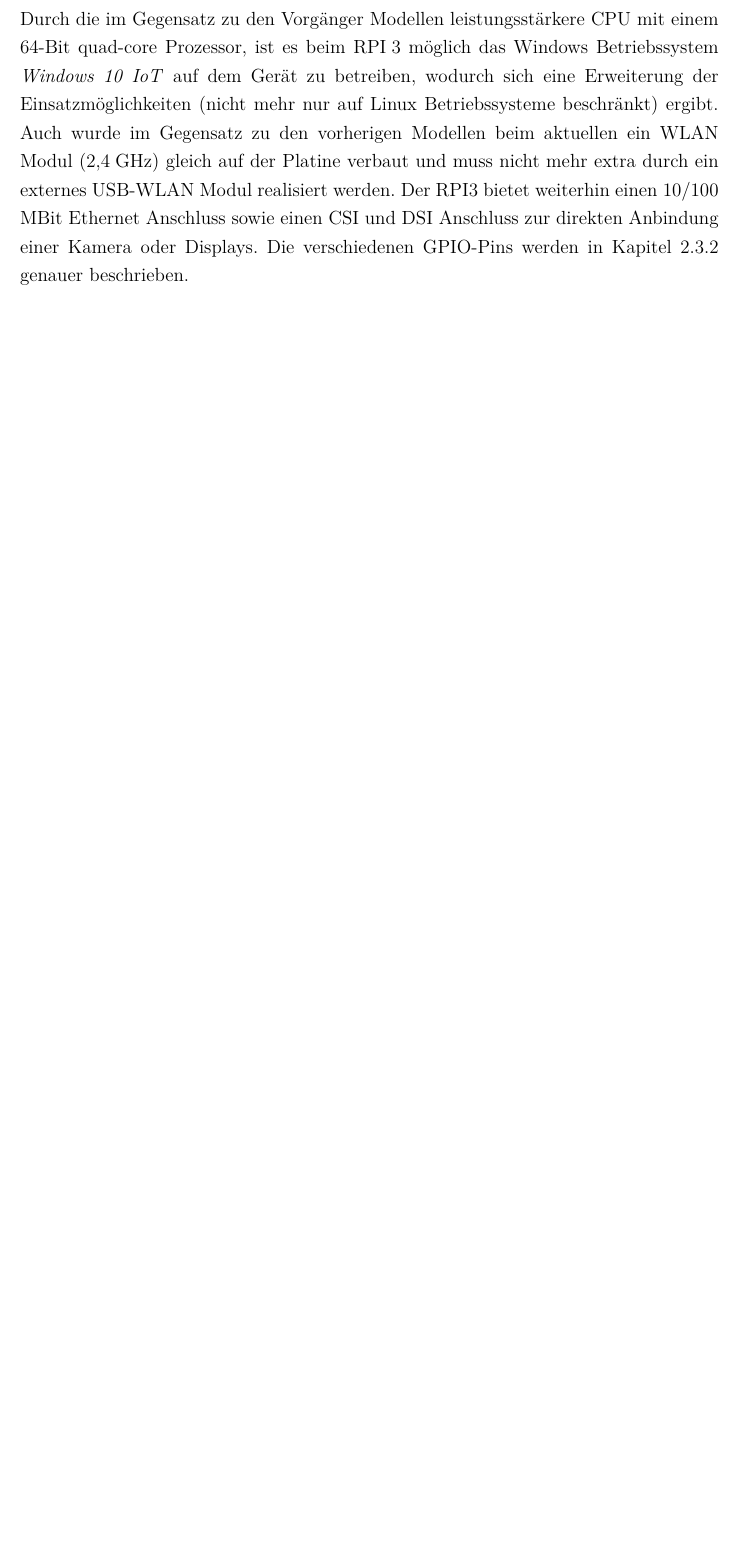
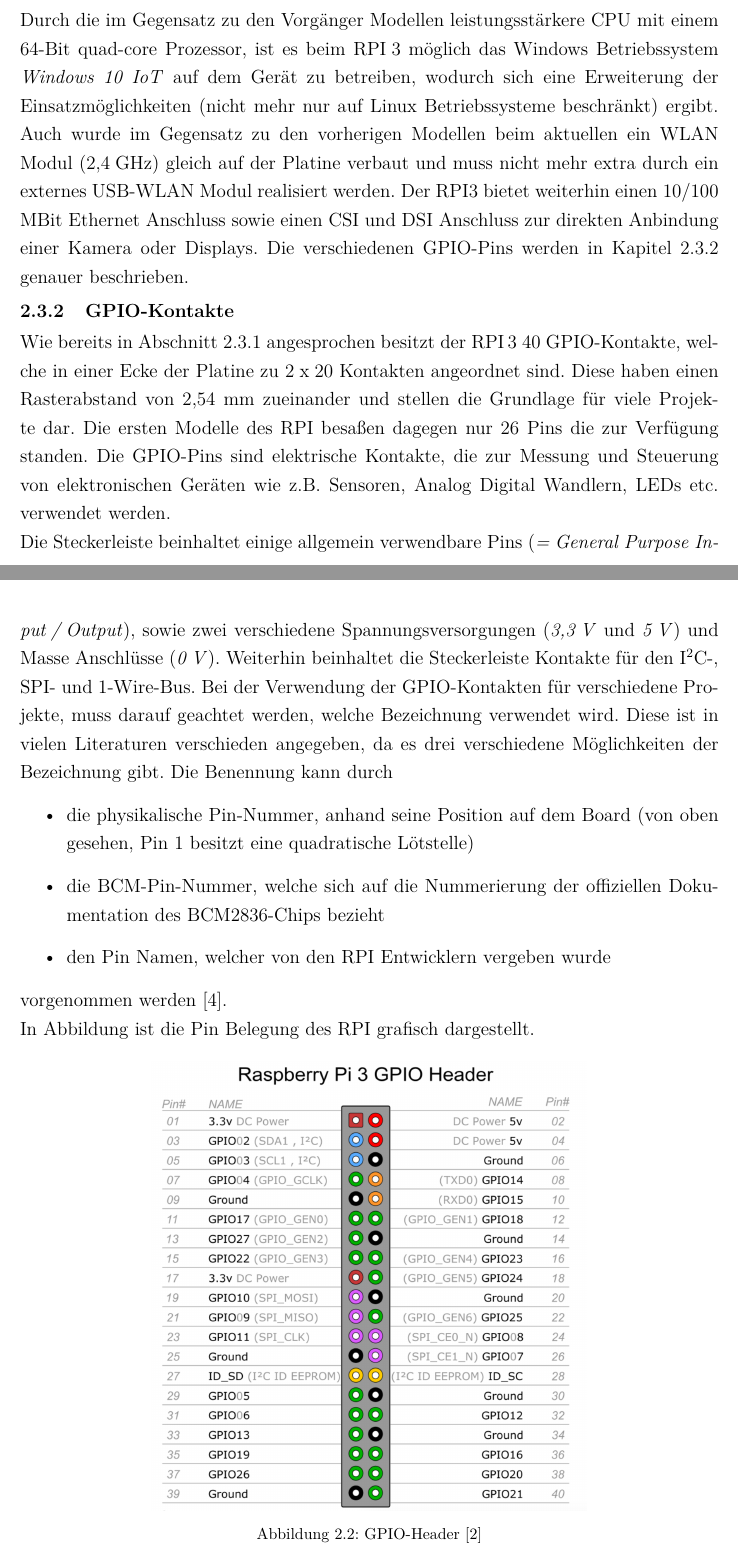
Before and after one commit to MichaelPfnuer/Bachelorarbeit2, a LaTeX thesis (00Bachelorarbeit2.tex, which reads 07TheoretischerTeil.tex): part of page 15 of 19 before the commit and two parts of pages 16 and 17 of 21 after it, the two joined at a grey line, cut so that both start at the same text, the shorter picture padded with empty space. Compiled offline with pdfLaTeX.

Commit message:
Stand vor Bussystemen

```diff
--- a/07TheoretischerTeil.tex
+++ b/07TheoretischerTeil.tex
@@ -133,11 +133,25 @@
 
 Durch die im Gegensatz zu den Vorgänger Modellen leistungsstärkere CPU mit einem 64-Bit quad-core Prozessor, ist es beim RPI\;3 möglich das Windows Betriebssystem \textit{Windows 10 IoT} auf dem Gerät zu betreiben, wodurch sich eine Erweiterung der Einsatzmöglichkeiten (nicht mehr nur auf Linux Betriebssysteme beschränkt) ergibt. Auch wurde im Gegensatz zu den vorherigen Modellen beim aktuellen ein WLAN Modul (2,4\;GHz) gleich auf der Platine verbaut und muss nicht mehr extra durch ein externes USB-WLAN Modul realisiert werden. Der \ac{RPI}3 bietet weiterhin einen 10/100 MBit Ethernet Anschluss sowie einen \ac{CSI} und \ac{DSI} Anschluss zur direkten Anbindung einer Kamera oder Displays. Die verschiedenen GPIO-Pins werden in Kapitel \ref{subsection_GPIO} genauer beschrieben.
 
-\subsection{GPIO}
+\subsection{GPIO-Kontakte}
 \label{subsection_GPIO}
-sdfsf
+Wie bereits in Abschnitt \ref{subsection_Allgemeine_technische_Daten} angesprochen besitzt der \ac{RPI}\,3 40 GPIO-Kontakte, welche in einer Ecke der Platine zu 2\;x\;20 Kontakten angeordnet sind. Diese haben einen Rasterabstand von 2,54 mm zueinander und stellen die Grundlage für viele Projekte dar. Die ersten Modelle des \ac{RPI} besaßen dagegen nur 26 Pins die zur Verfügung standen. Die GPIO-Pins sind elektrische Kontakte, die zur Messung und Steuerung von elektronischen Geräten wie z.B. Sensoren, Analog Digital Wandlern, LEDs etc. verwendet werden.\\
+Die Steckerleiste beinhaltet einige allgemein verwendbare Pins (\textit{=\;General Purpose Input\;/\;Output}), sowie zwei verschiedene Spannungsversorgungen (\textit{3,3\;V} und \textit{5\;V}) und Masse Anschlüsse (\textit{0\;V}). Weiterhin beinhaltet die Steckerleiste Kontakte für den \ac{I$^2$C}-, \ac{SPI}- und 1-Wire-Bus. Bei der Verwendung der GPIO-Kontakten für verschiedene Projekte, muss darauf geachtet werden, welche Bezeichnung verwendet wird. Diese ist in vielen Literaturen verschieden angegeben, da es drei verschiedene Möglichkeiten der Bezeichnung gibt. Die Benennung kann durch
+\begin{itemize}
+\item die physikalische Pin-Nummer, anhand seine Position auf dem Board (von oben gesehen, Pin 1 besitzt eine quadratische Lötstelle)
+\item die BCM-Pin-Nummer, welche sich auf die Nummerierung der offiziellen Dokumentation des BCM2836-Chips bezieht
+\item den Pin Namen, welcher von den \ac{RPI} Entwicklern vergeben wurde
+\end{itemize}
+vorgenommen werden \citep{Raspberri_Pi_Handbuch}.\\
+In Abbildung ist die Pin Belegung des \ac{RPI} grafisch dargestellt.
 
-
+%Grafik GPIO Pins
+\begin{figure}[!h]
+  \centering
+     \includegraphics[scale=.35]{BilderAllgemein/GPIO.png}
+  \caption{GPIO-Header \citep{GPIO_Header_Bild}}
+  \label{Abb_Bild_GPIO}
+\end{figure}
 
 \section{Bussysteme}
 \label{section_Bussysteme}
```
Also changed, not shown: 05Abkuerzungsverzeichnis.tex (+1 -0 lines), Michi.bib (+14 -0 lines), 00Bachelorarbeit2.bbl, 00Bachelorarbeit2.pdf, BilderAllgemein/GPIO.png (added), 07TheoretischerTeil.tex (8 more changed lines), 13 other files.
